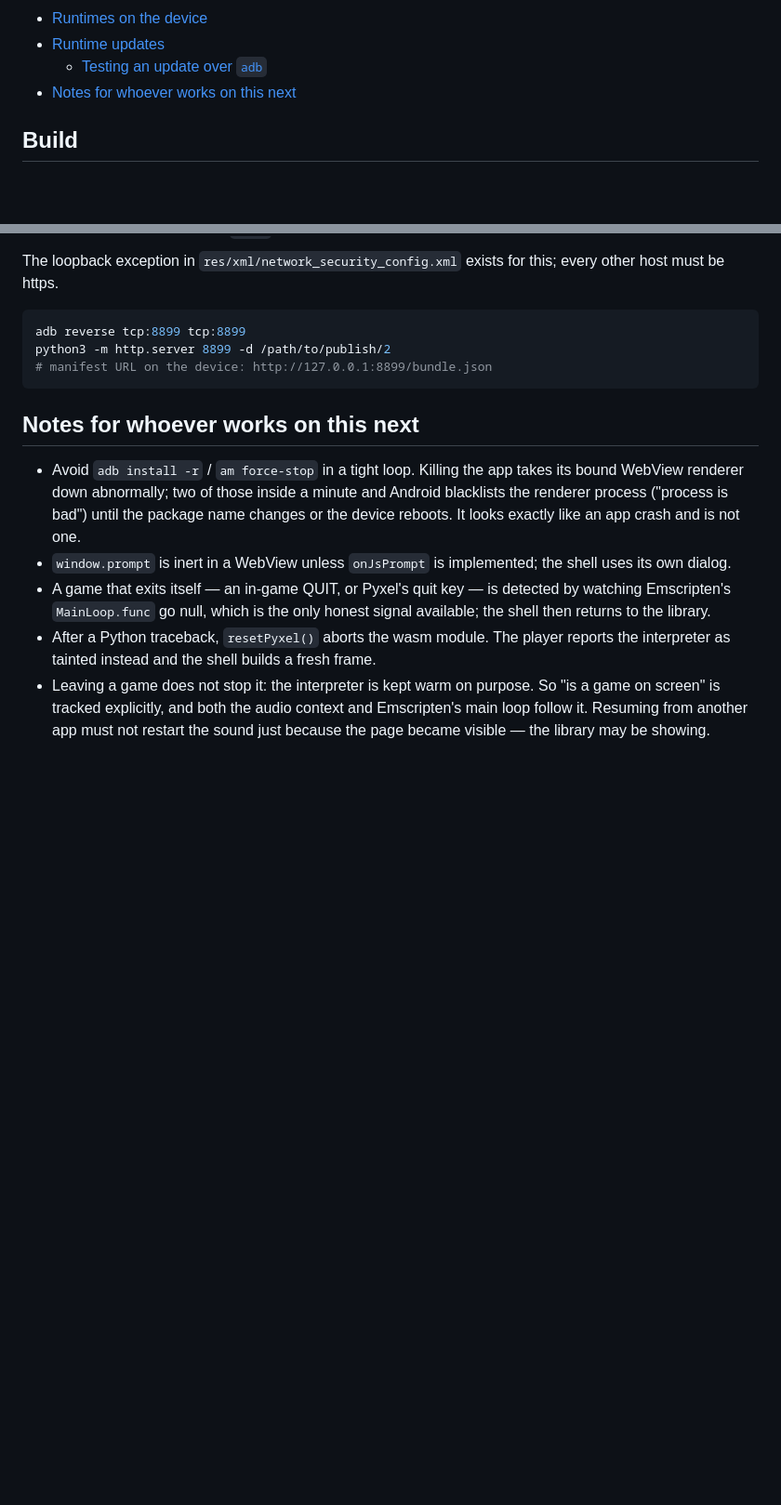
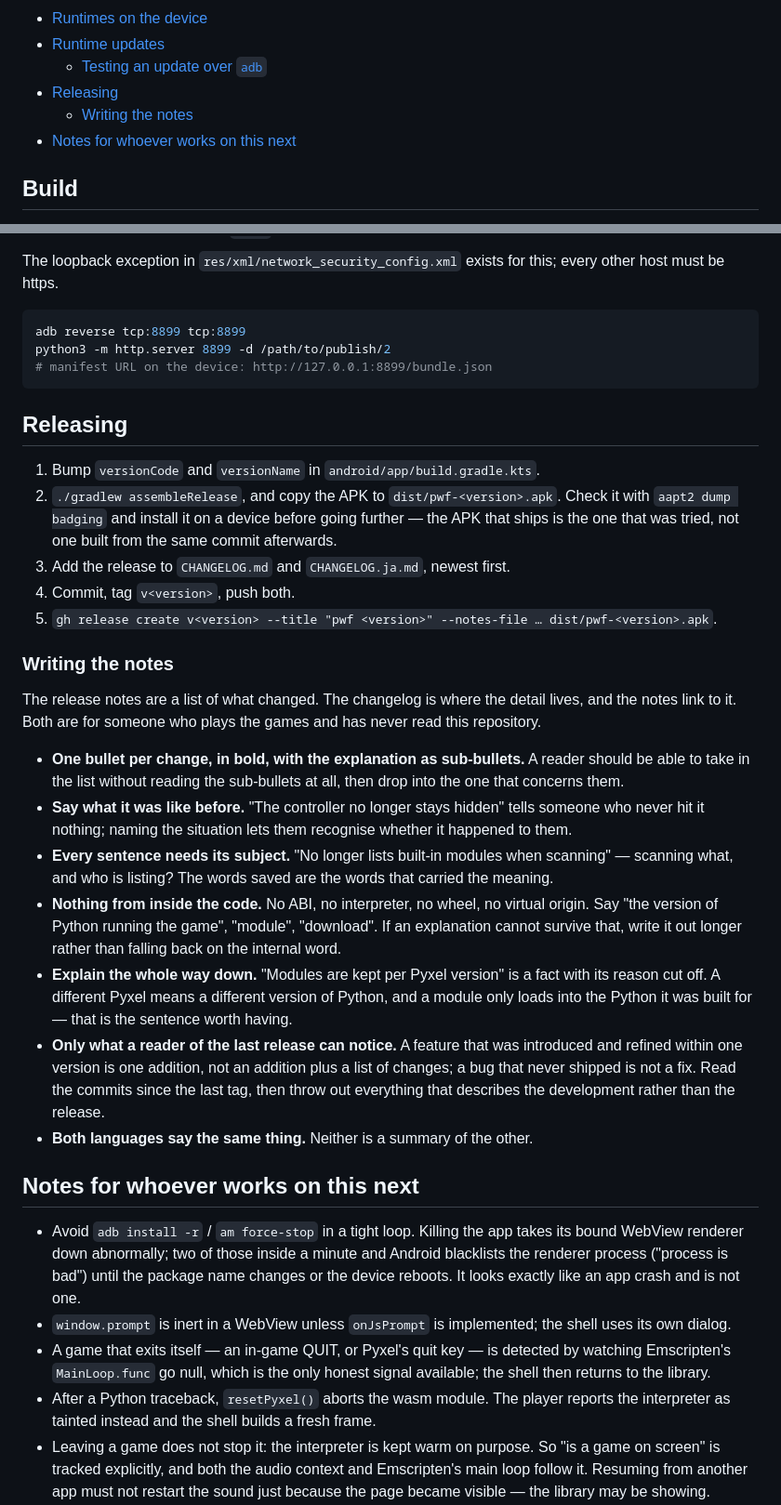
Before and after one commit to game-de-it/Pyxel-WASM-Frontend, a Markdown page: docs/development.md, 2 parts joined by grey strips. Shown at 93% size. Rendered like a GitHub page; blank space fills up the shorter version.

````diff
--- a/docs/development.md
+++ b/docs/development.md
@@ -27,6 +27,8 @@ things that turned out to matter. If you only want to use pwf, read the
 - [Runtimes on the device](#runtimes-on-the-device)
 - [Runtime updates](#runtime-updates)
   - [Testing an update over `adb`](#testing-an-update-over-adb)
+- [Releasing](#releasing)
+  - [Writing the notes](#writing-the-notes)
 - [Notes for whoever works on this next](#notes-for-whoever-works-on-this-next)
 
 ## Build
@@ -615,6 +617,47 @@ python3 -m http.server 8899 -d /path/to/publish/2
 # manifest URL on the device: http://127.0.0.1:8899/bundle.json
 ```
 
+## Releasing
+
+1. Bump `versionCode` and `versionName` in `android/app/build.gradle.kts`.
+2. `./gradlew assembleRelease`, and copy the APK to `dist/pwf-<version>.apk`.
+   Check it with `aapt2 dump badging` and install it on a device before going
+   further — the APK that ships is the one that was tried, not one built from
+   the same commit afterwards.
+3. Add the release to `CHANGELOG.md` and `CHANGELOG.ja.md`, newest first.
+4. Commit, tag `v<version>`, push both.
+5. `gh release create v<version> --title "pwf <version>" --notes-file … dist/pwf-<version>.apk`.
+
+### Writing the notes
+
+The release notes are a list of what changed. The changelog is where the
+detail lives, and the notes link to it. Both are for someone who plays the
+games and has never read this repository.
+
+- **One bullet per change, in bold, with the explanation as sub-bullets.**
+  A reader should be able to take in the list without reading the sub-bullets
+  at all, then drop into the one that concerns them.
+- **Say what it was like before.** "The controller no longer stays hidden" tells
+  someone who never hit it nothing; naming the situation lets them recognise
+  whether it happened to them.
+- **Every sentence needs its subject.** "No longer lists built-in modules when
+  scanning" — scanning what, and who is listing? The words saved are the words
+  that carried the meaning.
+- **Nothing from inside the code.** No ABI, no interpreter, no wheel, no
+  virtual origin. Say "the version of Python running the game", "module",
+  "download". If an explanation cannot survive that, write it out longer rather
+  than falling back on the internal word.
+- **Explain the whole way down.** "Modules are kept per Pyxel version" is a
+  fact with its reason cut off. A different Pyxel means a different version of
+  Python, and a module only loads into the Python it was built for — that is
+  the sentence worth having.
+- **Only what a reader of the last release can notice.** A feature that was
+  introduced and refined within one version is one addition, not an addition
+  plus a list of changes; a bug that never shipped is not a fix. Read the
+  commits since the last tag, then throw out everything that describes the
+  development rather than the release.
+- **Both languages say the same thing.** Neither is a summary of the other.
+
 ## Notes for whoever works on this next
 
 - Avoid `adb install -r` / `am force-stop` in a tight loop. Killing the app takes
````
Also changed, not shown: docs/development.ja.md (+40 -0 lines).
